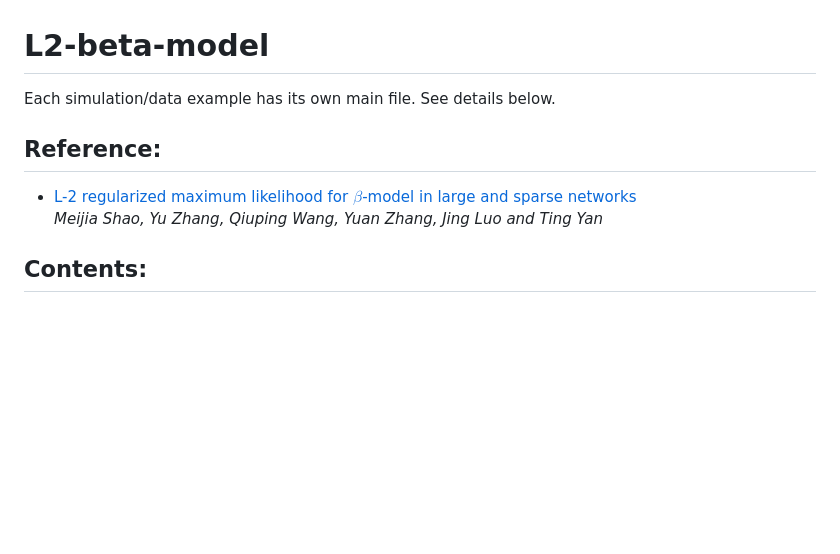
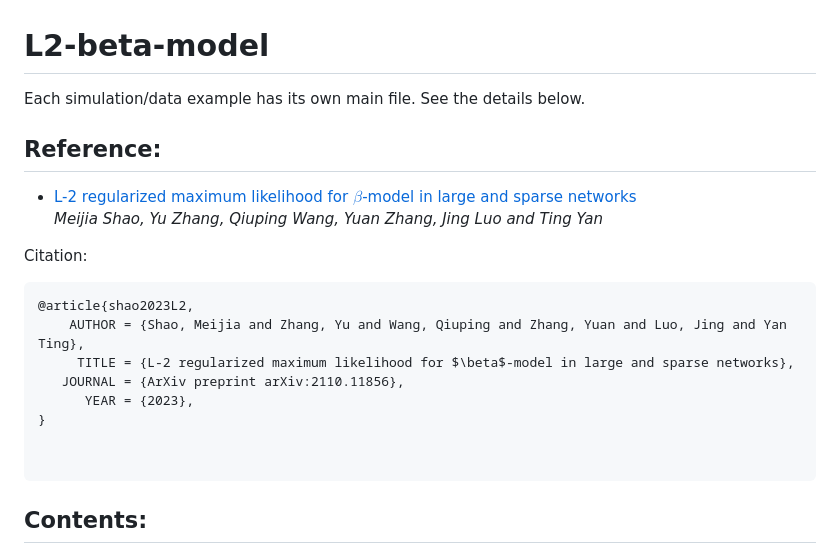
Before and after one commit to MjiaShao/L2-beta-model, a Markdown page: README.md, the part around the change. Drawn GitHub-style; blank space fills up the shorter version.

````diff
--- a/README.md
+++ b/README.md
@@ -1,12 +1,23 @@
 # L2-beta-model
 
-Each simulation/data example has its own main file.  See details below.
+Each simulation/data example has its own main file.  See the details below.
 
 <h2>Reference:</h2>
 
 * <a href="https://www.asc.ohio-state.edu/zhang.7824/L2BetaModel.pdf">L-2 regularized maximum likelihood for $\beta$-model in large and sparse networks</a><br />
 <i>Meijia Shao, Yu Zhang, Qiuping Wang, Yuan Zhang, Jing Luo and Ting Yan</i><br>
 
+Citation:
+```bibtex
+@article{shao2023L2,
+    AUTHOR = {Shao, Meijia and Zhang, Yu and Wang, Qiuping and Zhang, Yuan and Luo, Jing and Yan Ting},
+     TITLE = {L-2 regularized maximum likelihood for $\beta$-model in large and sparse networks},
+   JOURNAL = {ArXiv preprint arXiv:2110.11856},
+      YEAR = {2023},
+}
+
+
+```
 
 <h2>Contents:</h2>
 This README file contains step-by-step instructions on how to reproduce the simulation and data example results in Main Paper.
````
